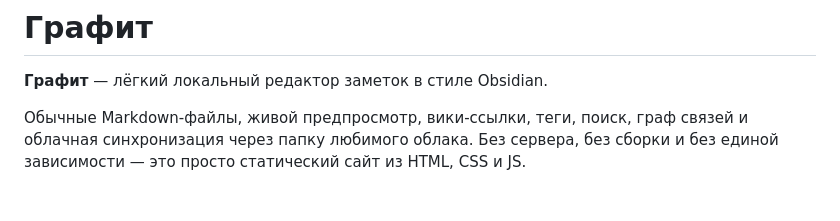
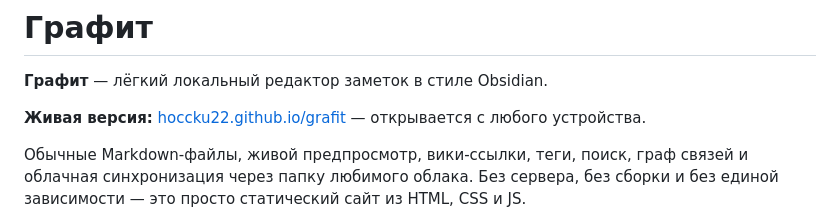
Before and after one commit to Hoccku22/grafit, a Markdown page: README.md, the part around the change. Drawn GitHub-style; blank space fills up the shorter version.

Commit message:
README: добавлена ссылка на живую версию (GitHub Pages).

```diff
--- a/README.md
+++ b/README.md
@@ -1,6 +1,8 @@
 # Графит
 
 **Графит** — лёгкий локальный редактор заметок в стиле Obsidian.
+
+**Живая версия:** [hoccku22.github.io/grafit](https://hoccku22.github.io/grafit/) — открывается с любого устройства.
 
 Обычные Markdown-файлы, живой предпросмотр, вики-ссылки, теги, поиск, граф связей и облачная синхронизация через папку любимого облака. Без сервера, без сборки и без единой зависимости — это просто статический сайт из HTML, CSS и JS.
 
```
